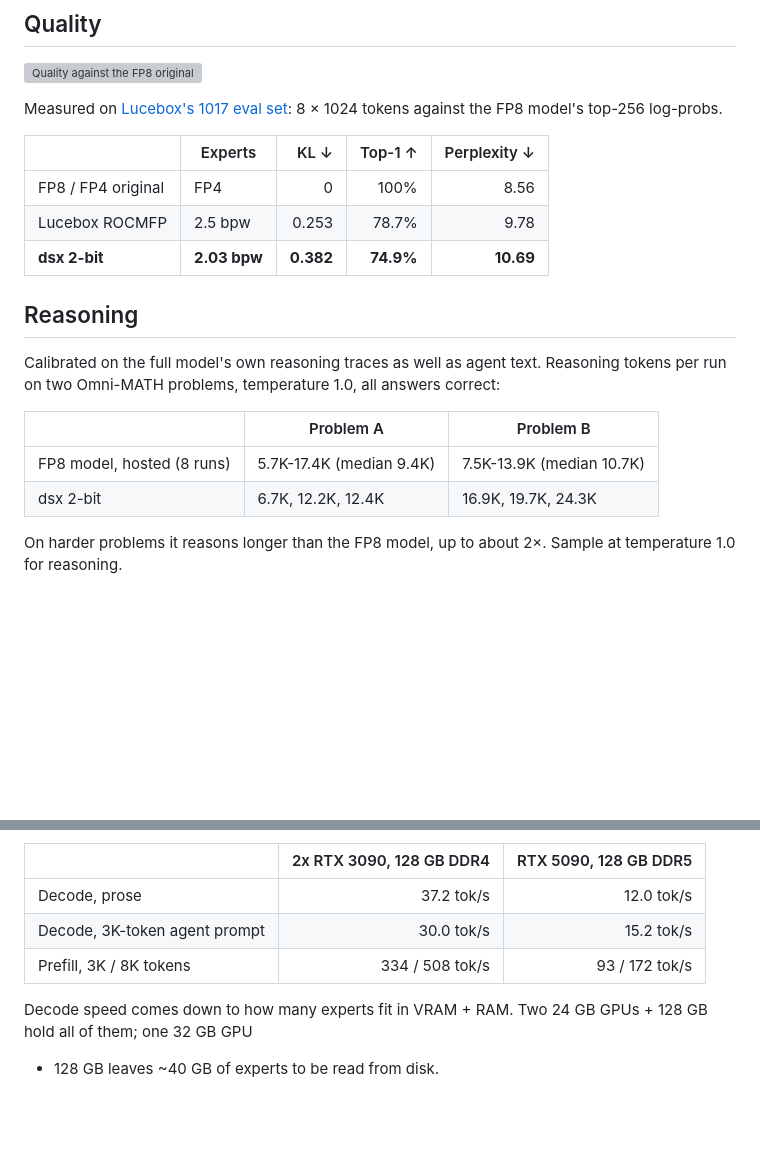
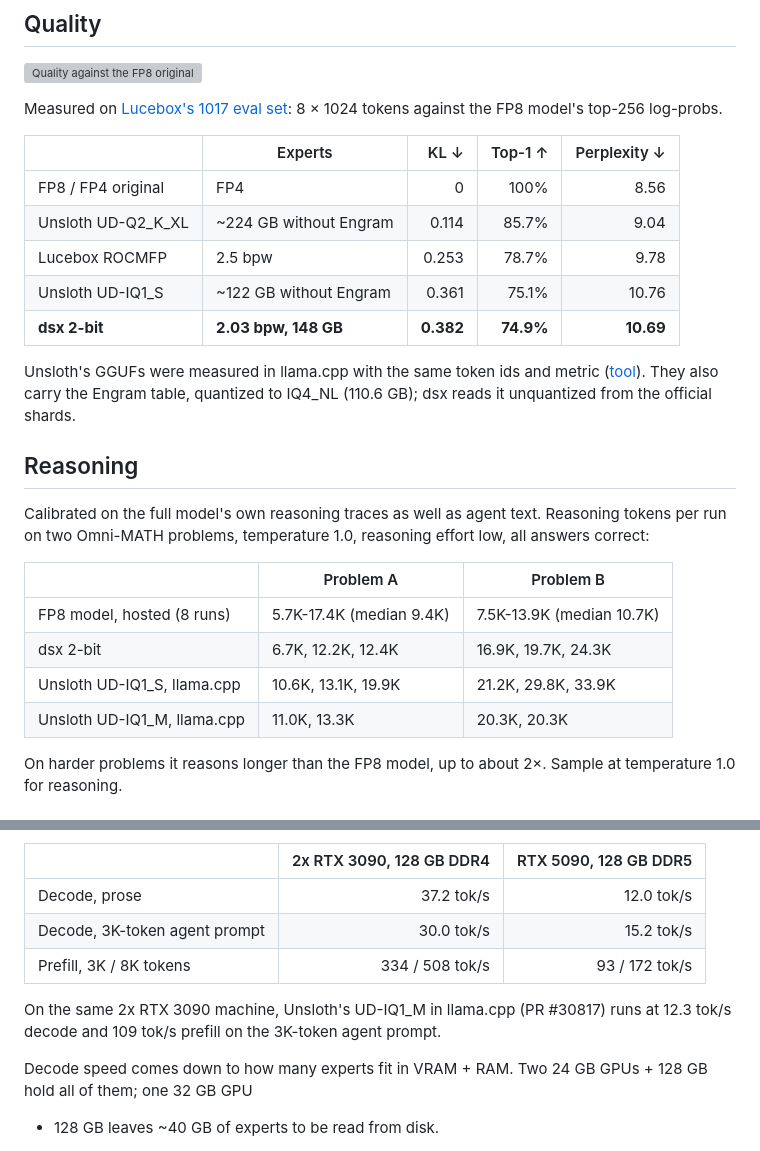
Before and after one commit to Csavoldi/dsx, a Markdown page: cards/dsx-2bit/README.md, 2 parts joined by grey strips. Drawn GitHub-style; blank space fills up the shorter version; grey boxes are pictures that could not be loaded.

Commit message:
Card: Unsloth UD-Q2_K_XL / UD-IQ1_S in the quality table, UD-IQ1_S / IQ1_M reasoning runs, IQ1_M speed on the same 2x RTX 3090
Co-Authored-By: Claude Opus 5.5 (1M context) <noreply@anthropic.com>
Claude-Session: https://claude.ai/code/session_01GzuuXMp3vNErKy1LhAJ84w

```diff
--- a/cards/dsx-2bit/README.md
+++ b/cards/dsx-2bit/README.md
@@ -43,18 +43,26 @@ Measured on [Lucebox's 1017 eval set](https://huggingface.co/Lucebox/DeepSeek-V4
 | | Experts | KL ↓ | Top-1 ↑ | Perplexity ↓ |
 |---|---|---:|---:|---:|
 | FP8 / FP4 original | FP4 | 0 | 100% | 8.56 |
+| Unsloth UD-Q2_K_XL | ~224 GB without Engram | 0.114 | 85.7% | 9.04 |
 | Lucebox ROCMFP | 2.5 bpw | 0.253 | 78.7% | 9.78 |
-| **dsx 2-bit** | **2.03 bpw** | **0.382** | **74.9%** | **10.69** |
+| Unsloth UD-IQ1_S | ~122 GB without Engram | 0.361 | 75.1% | 10.76 |
+| **dsx 2-bit** | **2.03 bpw, 148 GB** | **0.382** | **74.9%** | **10.69** |
+
+Unsloth's GGUFs were measured in llama.cpp with the same token ids and metric
+([tool](https://github.com/lxe/dsx/tree/main/amd/tools/lucebox-eval)). They also carry the Engram table, quantized to
+IQ4_NL (110.6 GB); dsx reads it unquantized from the official shards.
 
 ## Reasoning
 
 Calibrated on the full model's own reasoning traces as well as agent text. Reasoning tokens per run on two
-Omni-MATH problems, temperature 1.0, all answers correct:
+Omni-MATH problems, temperature 1.0, reasoning effort low, all answers correct:
 
 | | Problem A | Problem B |
 |---|---|---|
 | FP8 model, hosted (8 runs) | 5.7K-17.4K (median 9.4K) | 7.5K-13.9K (median 10.7K) |
 | dsx 2-bit | 6.7K, 12.2K, 12.4K | 16.9K, 19.7K, 24.3K |
+| Unsloth UD-IQ1_S, llama.cpp | 10.6K, 13.1K, 19.9K | 21.2K, 29.8K, 33.9K |
+| Unsloth UD-IQ1_M, llama.cpp | 11.0K, 13.3K | 20.3K, 20.3K |
 
 On harder problems it reasons longer than the FP8 model, up to about 2×. Sample at temperature 1.0 for reasoning.
 
@@ -69,6 +77,9 @@ Greedy, exact routing, 400 generated tokens.
 | Decode, prose | 37.2 tok/s | 12.0 tok/s |
 | Decode, 3K-token agent prompt | 30.0 tok/s | 15.2 tok/s |
 | Prefill, 3K / 8K tokens | 334 / 508 tok/s | 93 / 172 tok/s |
+
+On the same 2x RTX 3090 machine, Unsloth's UD-IQ1_M in llama.cpp (PR #30817) runs at 12.3 tok/s decode and 109 tok/s
+prefill on the 3K-token agent prompt.
 
 Decode speed comes down to how many experts fit in VRAM + RAM. Two 24 GB GPUs + 128 GB hold all of them; one 32 GB GPU
 + 128 GB leaves ~40 GB of experts to be read from disk.
```
